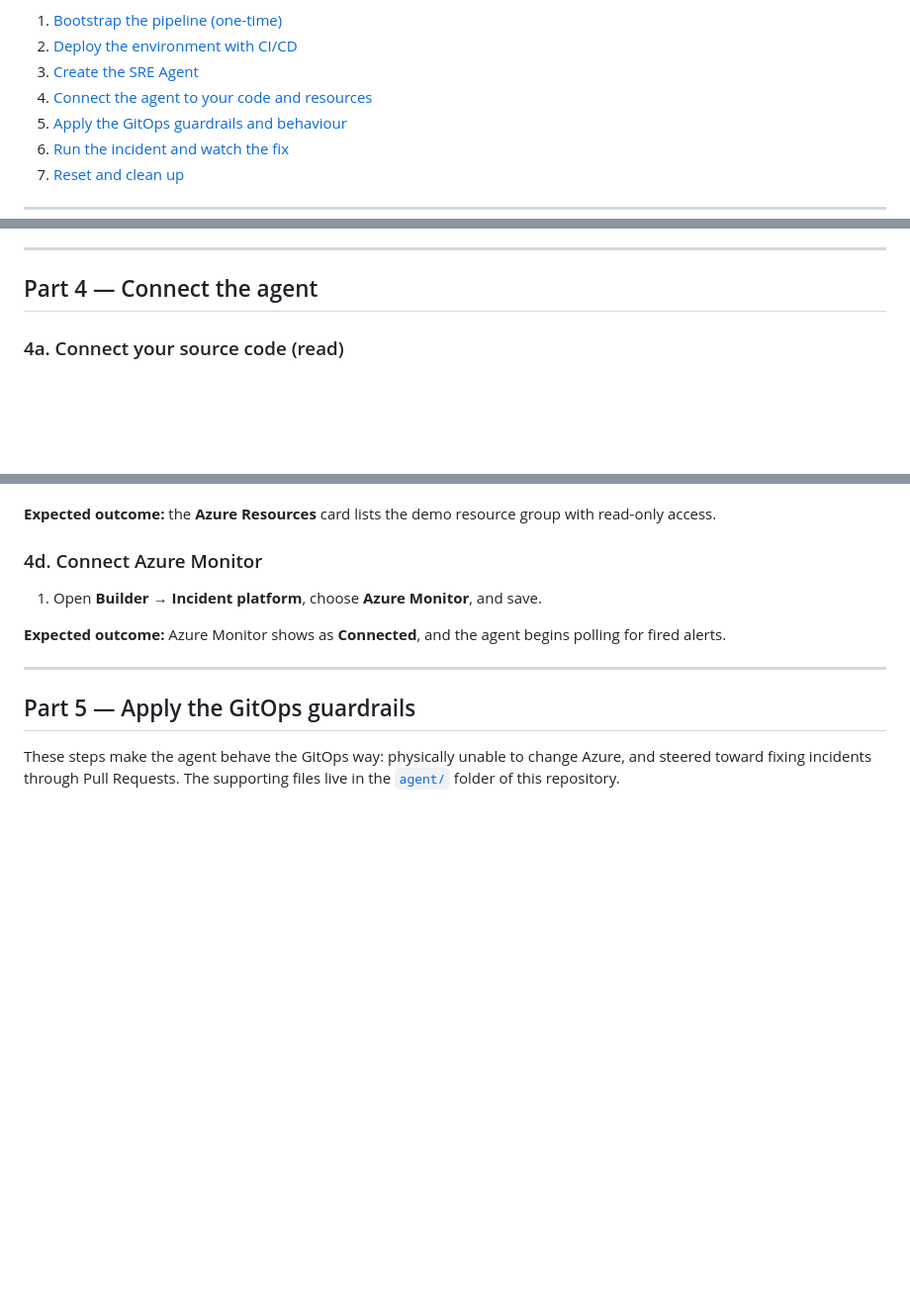
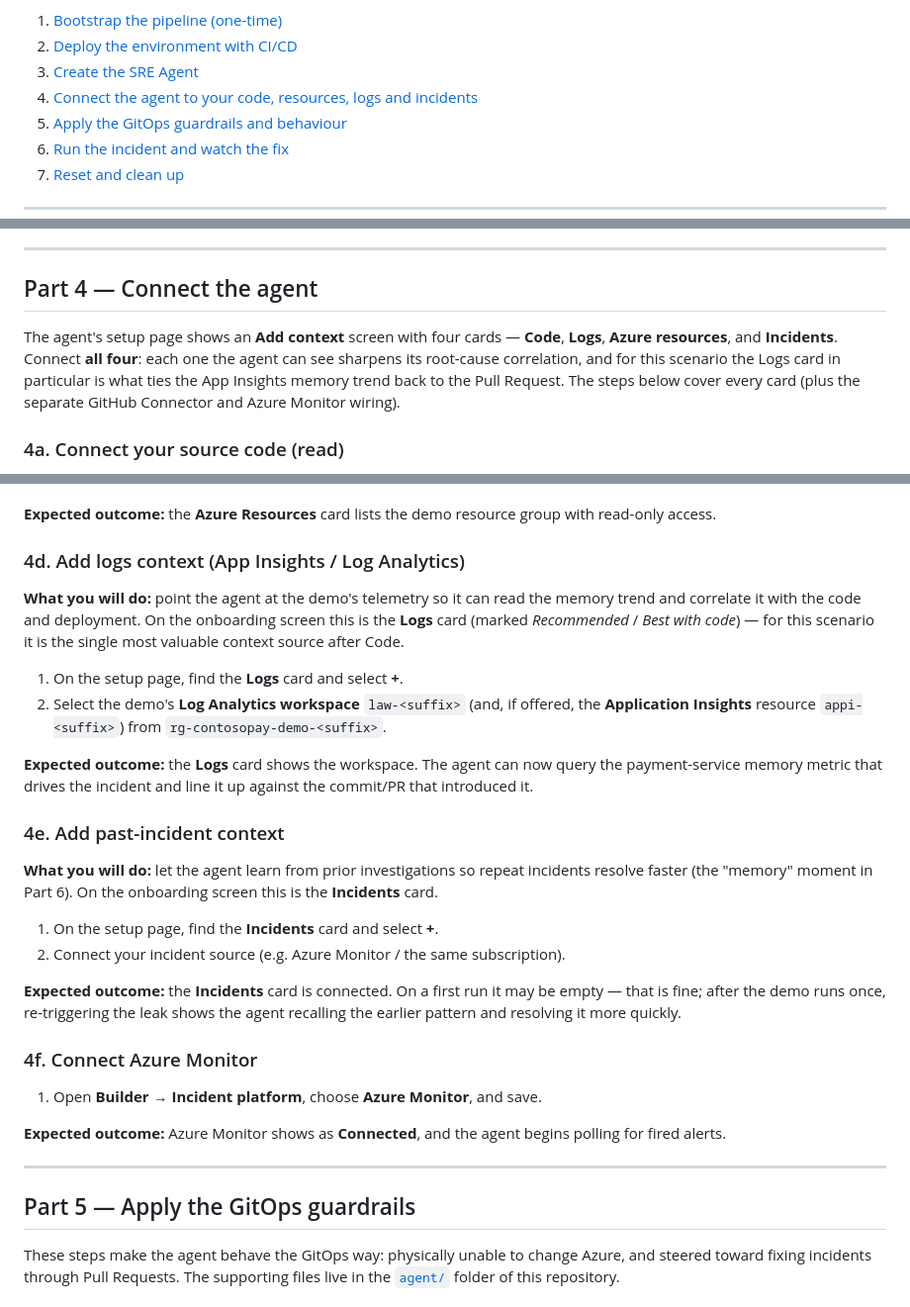
Before and after one commit to rutgerpels/sreagent, a Markdown page: docs/scenario-b-gitops.md, 3 parts joined by grey strips. Shown at 99% size. Drawn GitHub-style; blank space fills up the shorter version.

Commit message:
docs(scenario-b): connect all four context cards during SRE Agent onboarding
Previously Part 4 only covered Code and Azure resources. Add explicit steps for
the Logs (App Insights / Log Analytics) and Incidents context cards shown on the
agent's 'Add context' onboarding screen, and an intro noting all four should be
connected. Logs is the key correlation source for Scenario B; Incidents enables
the faster pattern-aware re-run.

Co-authored-by: Copilot <223556219+Copilot@users.noreply.github.com>

```diff
--- a/docs/scenario-b-gitops.md
+++ b/docs/scenario-b-gitops.md
@@ -22,7 +22,7 @@ You will work through seven parts:
 1. [Bootstrap the pipeline (one-time)](#part-1--bootstrap-the-pipeline-one-time)
 2. [Deploy the environment with CI/CD](#part-2--deploy-the-environment-with-cicd)
 3. [Create the SRE Agent](#part-3--create-the-sre-agent)
-4. [Connect the agent to your code and resources](#part-4--connect-the-agent)
+4. [Connect the agent to your code, resources, logs and incidents](#part-4--connect-the-agent)
 5. [Apply the GitOps guardrails and behaviour](#part-5--apply-the-gitops-guardrails)
 6. [Run the incident and watch the fix](#part-6--run-the-incident)
 7. [Reset and clean up](#part-7--reset-and-clean-up)
@@ -288,6 +288,13 @@ environment.
 
 ## Part 4 — Connect the agent
 
+The agent's setup page shows an **Add context** screen with four cards — **Code**,
+**Logs**, **Azure resources**, and **Incidents**. Connect **all four**: each one
+the agent can see sharpens its root-cause correlation, and for this scenario the
+Logs card in particular is what ties the App Insights memory trend back to the
+Pull Request. The steps below cover every card (plus the separate GitHub
+Connector and Azure Monitor wiring).
+
 ### 4a. Connect your source code (read)
 
 1. On the agent setup page, find the **Code** card and select **+**.
@@ -322,7 +329,36 @@ the ability to change it — that is the point of this scenario.
 **Expected outcome:** the **Azure Resources** card lists the demo resource group
 with read-only access.
 
-### 4d. Connect Azure Monitor
+### 4d. Add logs context (App Insights / Log Analytics)
+
+**What you will do:** point the agent at the demo's telemetry so it can read the
+memory trend and correlate it with the code and deployment. On the onboarding
+screen this is the **Logs** card (marked *Recommended* / *Best with code*) — for
+this scenario it is the single most valuable context source after Code.
+
+1. On the setup page, find the **Logs** card and select **+**.
+2. Select the demo's **Log Analytics workspace** `law-<suffix>` (and, if offered,
+   the **Application Insights** resource `appi-<suffix>`) from
+   `rg-contosopay-demo-<suffix>`.
+
+**Expected outcome:** the **Logs** card shows the workspace. The agent can now
+query the payment-service memory metric that drives the incident and line it up
+against the commit/PR that introduced it.
+
+### 4e. Add past-incident context
+
+**What you will do:** let the agent learn from prior investigations so repeat
+incidents resolve faster (the "memory" moment in Part 6). On the onboarding
+screen this is the **Incidents** card.
+
+1. On the setup page, find the **Incidents** card and select **+**.
+2. Connect your incident source (e.g. Azure Monitor / the same subscription).
+
+**Expected outcome:** the **Incidents** card is connected. On a first run it may
+be empty — that is fine; after the demo runs once, re-triggering the leak shows
+the agent recalling the earlier pattern and resolving it more quickly.
+
+### 4f. Connect Azure Monitor
 
 1. Open **Builder → Incident platform**, choose **Azure Monitor**, and save.
 
```
